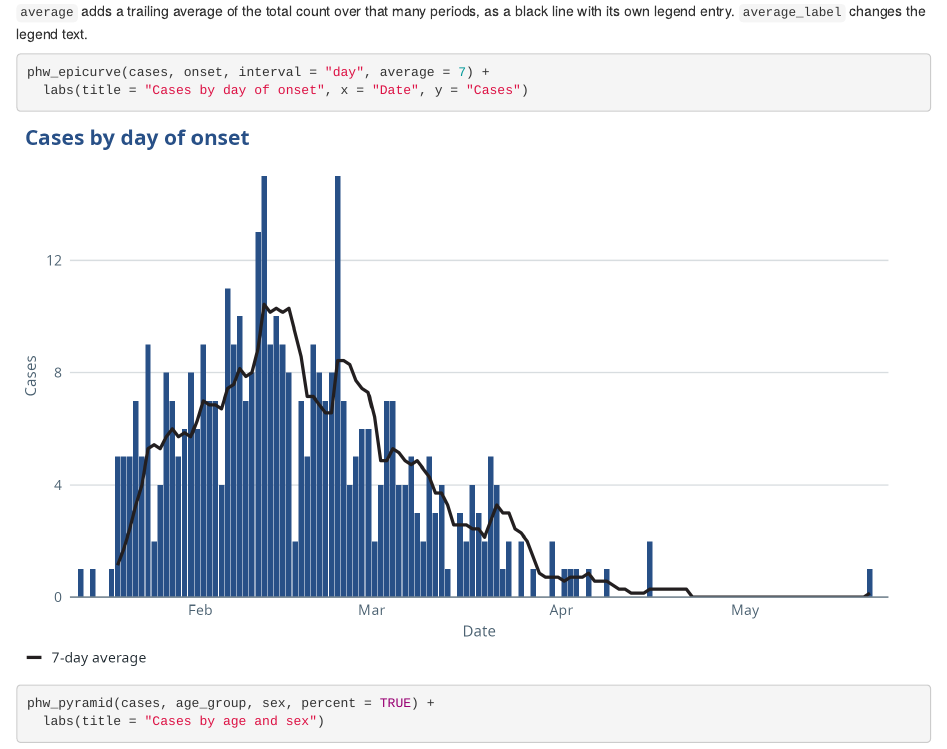
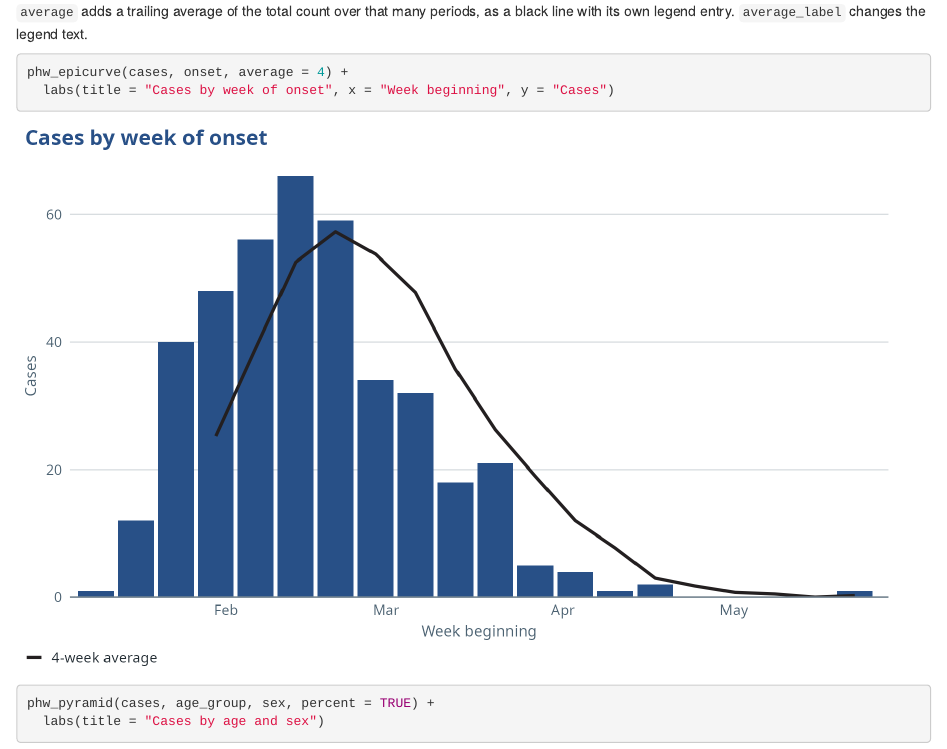
Before and after one commit to Ch3w3y/phwstyle-r, an R Markdown document (vignettes/articles/charts.Rmd): the page in a window 1100 px wide, from 4430 px down. Rendered offline with R 4.5, knitr and Pandoc, with nearby package versions; common packages that the code uses without loading them are loaded.

Commit message:
Articles: weekly epicurve average, unlabelled health board map
Co-Authored-By: Claude Opus 5.5 <noreply@anthropic.com>

````diff
--- a/vignettes/articles/charts.Rmd
+++ b/vignettes/articles/charts.Rmd
@@ -109,8 +109,8 @@ periods, as a black line with its own legend entry. `average_label`
 changes the legend text.
 
 ```{r}
-phw_epicurve(cases, onset, interval = "day", average = 7) +
-  labs(title = "Cases by day of onset", x = "Date", y = "Cases")
+phw_epicurve(cases, onset, average = 4) +
+  labs(title = "Cases by week of onset", x = "Week beginning", y = "Cases")
 ```
 
 ```{r}
````
Also changed, not shown: vignettes/articles/maps.Rmd (+1 -2 lines).
